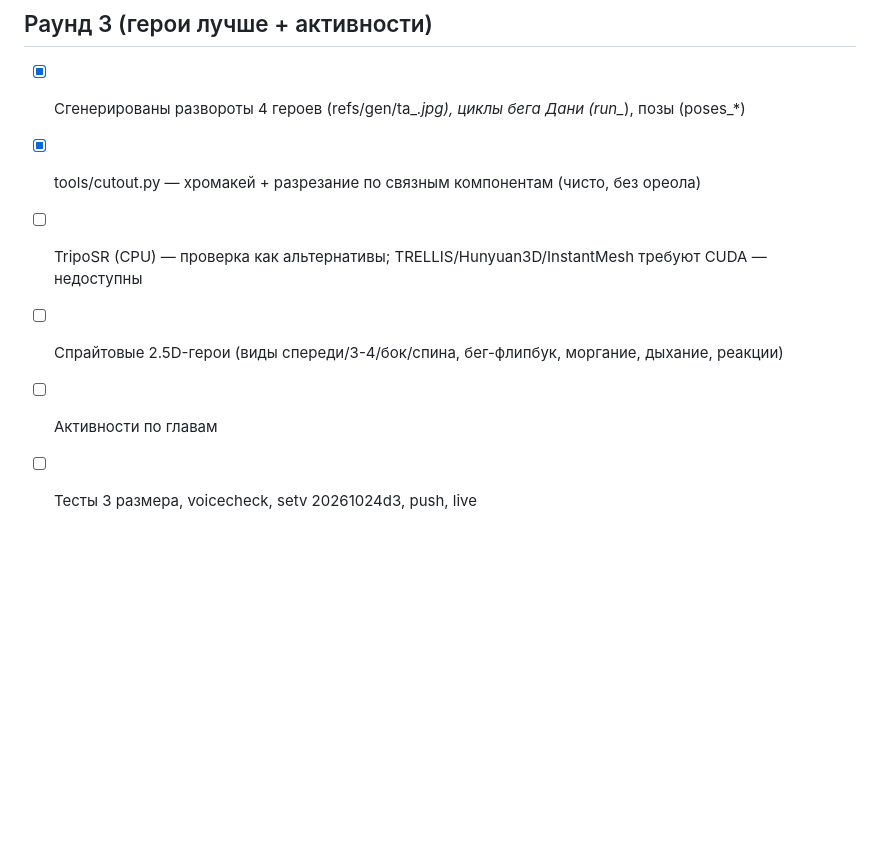
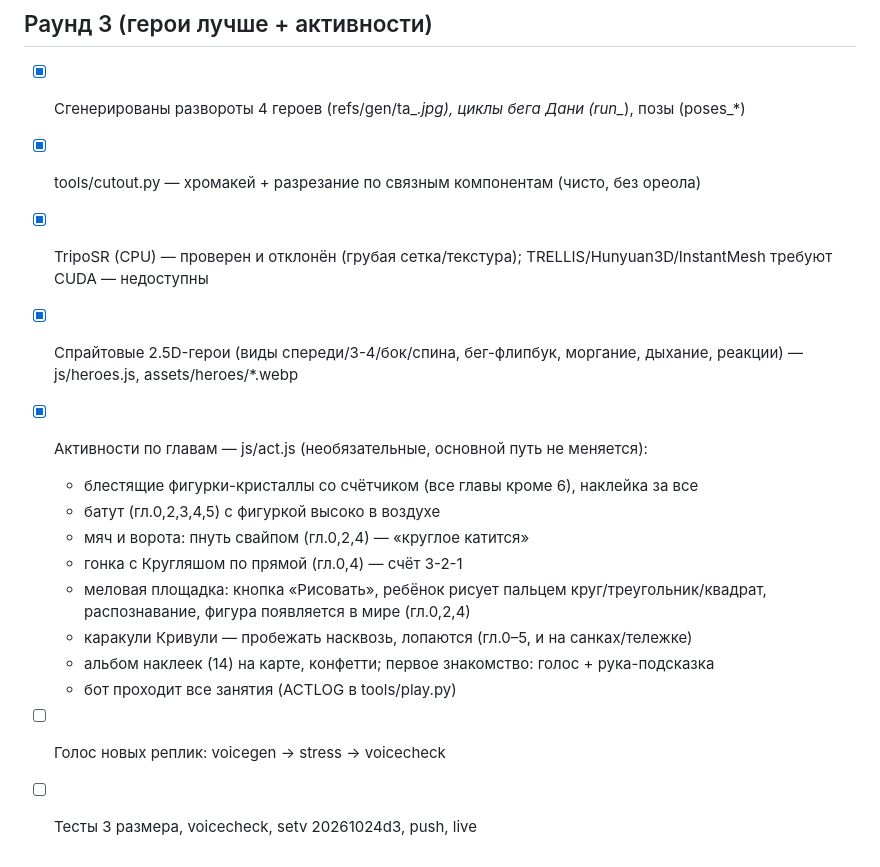
Before and after one commit to mboger777-arch/dania-korolevstvo-figur, a Markdown page: PROGRESS.md, the part around the change. Rendered like a GitHub page; blank space fills up the shorter version.

Commit message:
PROGRESS раунд 3

```diff
--- a/PROGRESS.md
+++ b/PROGRESS.md
@@ -39,7 +39,16 @@
 ## Раунд 3 (герои лучше + активности)
 - [x] Сгенерированы развороты 4 героев (refs/gen/ta_*.jpg), циклы бега Дани (run_*), позы (poses_*)
 - [x] tools/cutout.py — хромакей + разрезание по связным компонентам (чисто, без ореола)
-- [ ] TripoSR (CPU) — проверка как альтернативы; TRELLIS/Hunyuan3D/InstantMesh требуют CUDA — недоступны
-- [ ] Спрайтовые 2.5D-герои (виды спереди/3-4/бок/спина, бег-флипбук, моргание, дыхание, реакции)
-- [ ] Активности по главам
+- [x] TripoSR (CPU) — проверен и отклонён (грубая сетка/текстура); TRELLIS/Hunyuan3D/InstantMesh требуют CUDA — недоступны
+- [x] Спрайтовые 2.5D-герои (виды спереди/3-4/бок/спина, бег-флипбук, моргание, дыхание, реакции) — js/heroes.js, assets/heroes/*.webp
+- [x] Активности по главам — js/act.js (необязательные, основной путь не меняется):
+  - блестящие фигурки-кристаллы со счётчиком (все главы кроме 6), наклейка за все
+  - батут (гл.0,2,3,4,5) с фигуркой высоко в воздухе
+  - мяч и ворота: пнуть свайпом (гл.0,2,4) — «круглое катится»
+  - гонка с Кругляшом по прямой (гл.0,4) — счёт 3-2-1
+  - меловая площадка: кнопка «Рисовать», ребёнок рисует пальцем круг/треугольник/квадрат, распознавание, фигура появляется в мире (гл.0,2,4)
+  - каракули Кривули — пробежать насквозь, лопаются (гл.0–5, и на санках/тележке)
+  - альбом наклеек (14) на карте, конфетти; первое знакомство: голос + рука-подсказка
+  - бот проходит все занятия (ACTLOG в tools/play.py)
+- [ ] Голос новых реплик: voicegen → stress → voicecheck
 - [ ] Тесты 3 размера, voicecheck, setv 20261024d3, push, live
```
